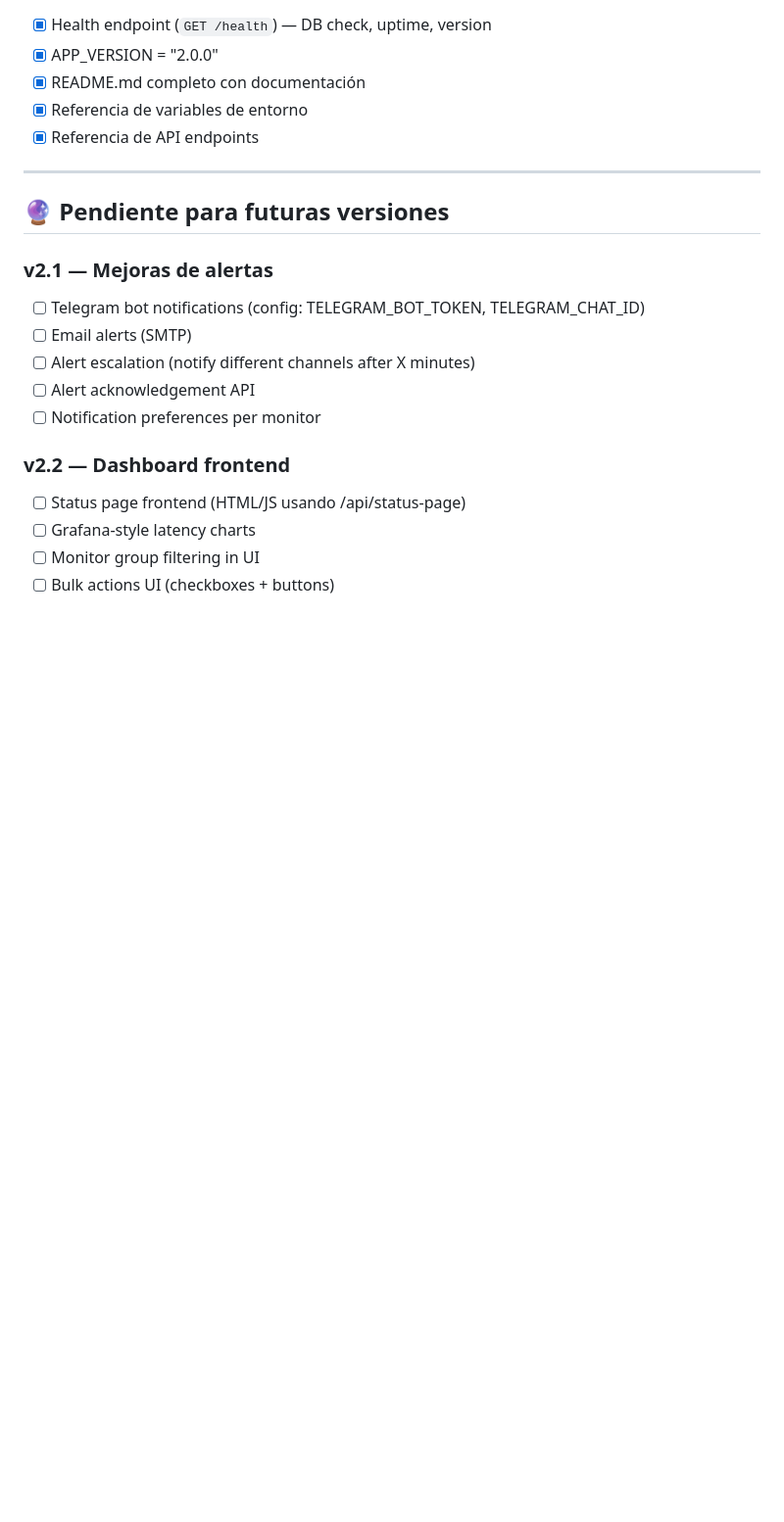
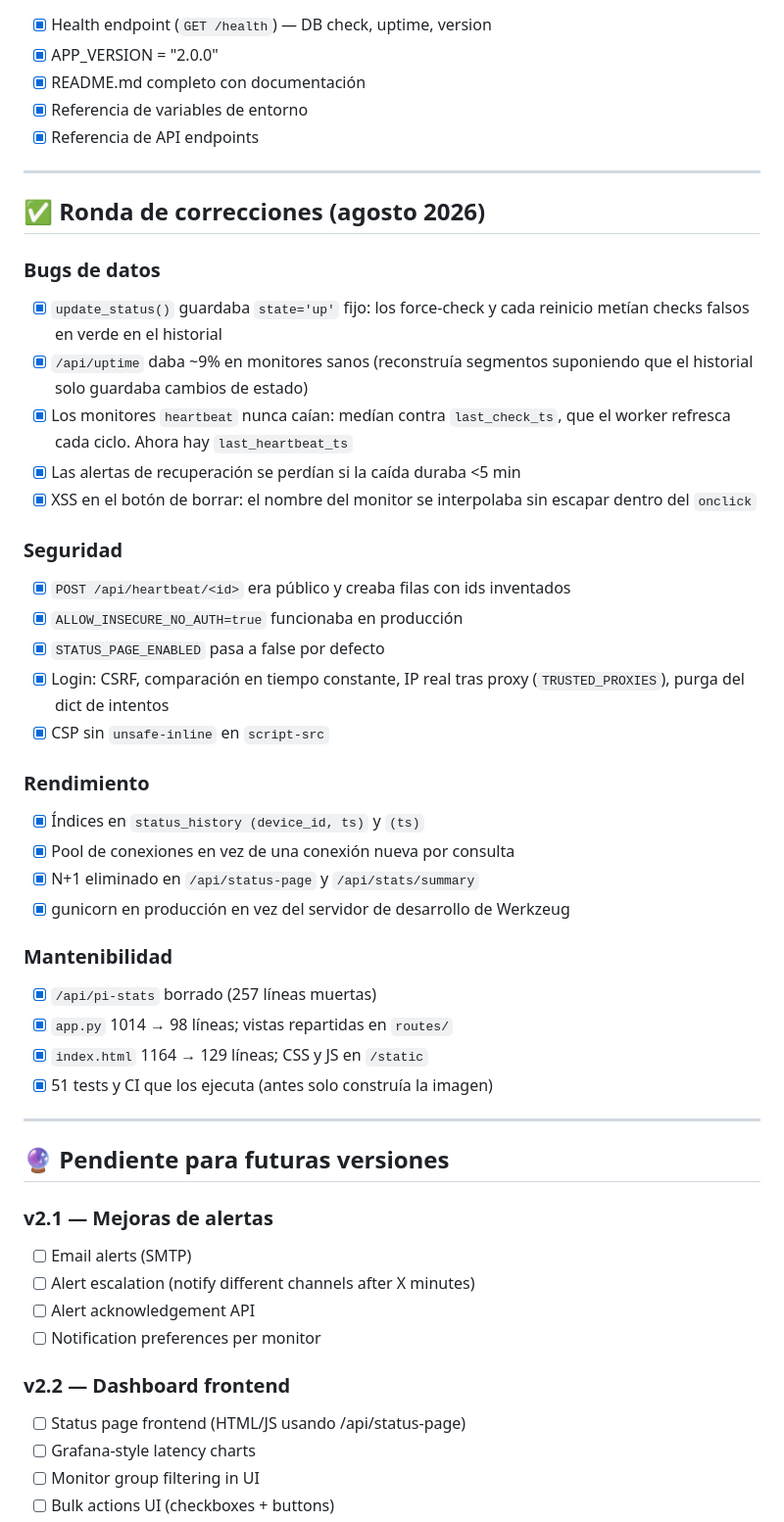
Before and after one commit to pablomorenose/App_home_monitor, a Markdown page: PENDIENTE.md, the part around the change. Shown at 98% size. GitHub-like rendering; blank space fills up the shorter version.

Commit message:
docs: record this round in PENDIENTE.md
Also drops Telegram from the v2.1 wishlist — TelegramChannel has been
implemented in alerts.py for a while.

Co-Authored-By: Claude Opus 5 <noreply@anthropic.com>

```diff
--- a/PENDIENTE.md
+++ b/PENDIENTE.md
@@ -55,10 +55,44 @@
 
 ---
 
+## ✅ Ronda de correcciones (agosto 2026)
+
+### Bugs de datos
+- [x] `update_status()` guardaba `state='up'` fijo: los force-check y cada
+      reinicio metían checks falsos en verde en el historial
+- [x] `/api/uptime` daba ~9% en monitores sanos (reconstruía segmentos
+      suponiendo que el historial solo guardaba cambios de estado)
+- [x] Los monitores `heartbeat` nunca caían: medían contra `last_check_ts`,
+      que el worker refresca cada ciclo. Ahora hay `last_heartbeat_ts`
+- [x] Las alertas de recuperación se perdían si la caída duraba <5 min
+- [x] XSS en el botón de borrar: el nombre del monitor se interpolaba sin
+      escapar dentro del `onclick`
+
+### Seguridad
+- [x] `POST /api/heartbeat/<id>` era público y creaba filas con ids inventados
+- [x] `ALLOW_INSECURE_NO_AUTH=true` funcionaba en producción
+- [x] `STATUS_PAGE_ENABLED` pasa a false por defecto
+- [x] Login: CSRF, comparación en tiempo constante, IP real tras proxy
+      (`TRUSTED_PROXIES`), purga del dict de intentos
+- [x] CSP sin `unsafe-inline` en `script-src`
+
+### Rendimiento
+- [x] Índices en `status_history (device_id, ts)` y `(ts)`
+- [x] Pool de conexiones en vez de una conexión nueva por consulta
+- [x] N+1 eliminado en `/api/status-page` y `/api/stats/summary`
+- [x] gunicorn en producción en vez del servidor de desarrollo de Werkzeug
+
+### Mantenibilidad
+- [x] `/api/pi-stats` borrado (257 líneas muertas)
+- [x] `app.py` 1014 → 98 líneas; vistas repartidas en `routes/`
+- [x] `index.html` 1164 → 129 líneas; CSS y JS en `/static`
+- [x] 51 tests y CI que los ejecuta (antes solo construía la imagen)
+
+---
+
 ## 🔮 Pendiente para futuras versiones
 
 ### v2.1 — Mejoras de alertas
-- [ ] Telegram bot notifications (config: TELEGRAM_BOT_TOKEN, TELEGRAM_CHAT_ID)
 - [ ] Email alerts (SMTP)
 - [ ] Alert escalation (notify different channels after X minutes)
 - [ ] Alert acknowledgement API
```
